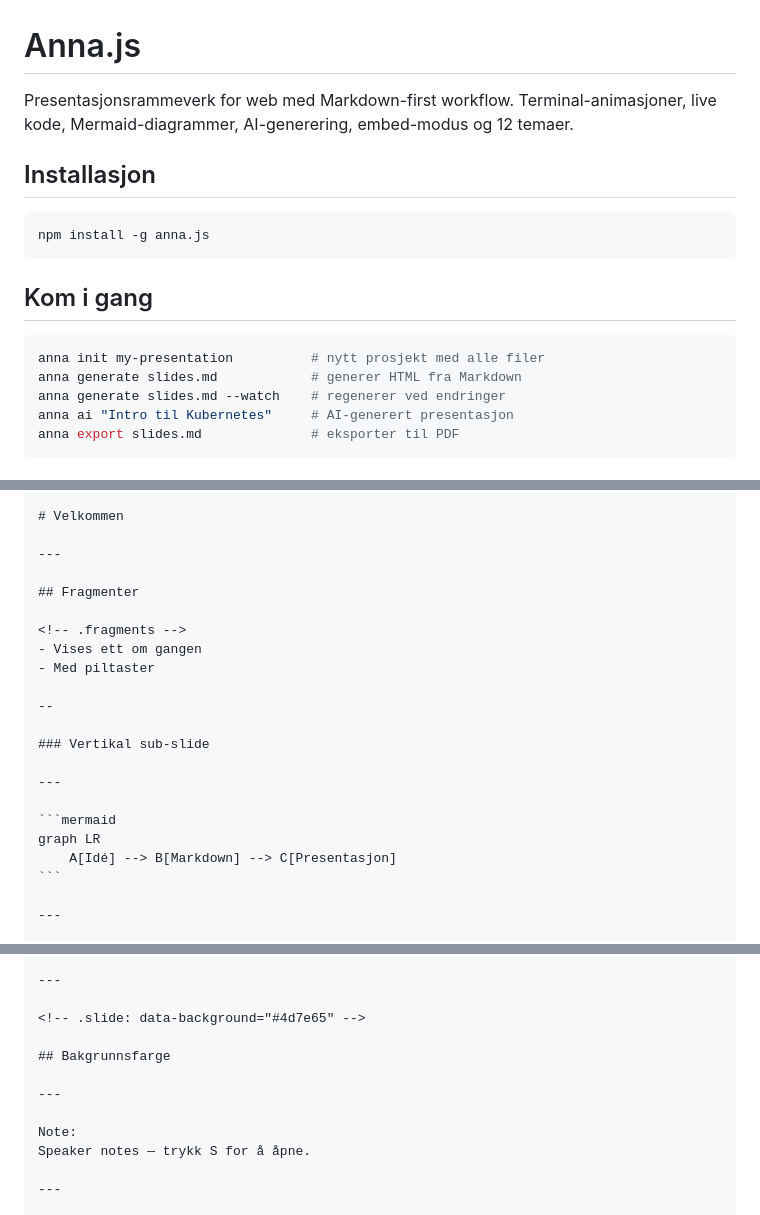
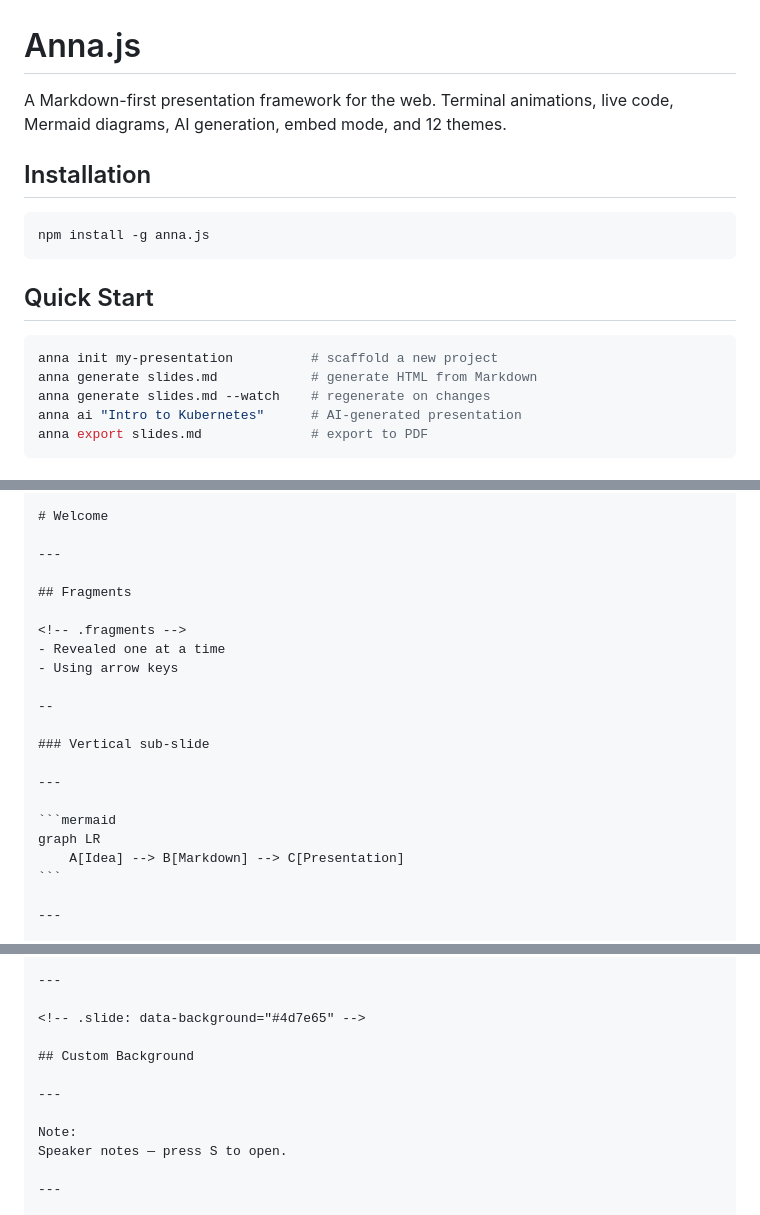
Before and after one commit to kwhorne/anna.js, a Markdown page: README.md, 3 parts joined by grey strips. Rendered like a GitHub page.

````diff
--- a/README.md
+++ b/README.md
@@ -1,20 +1,20 @@
 # Anna.js
 
-Presentasjonsrammeverk for web med Markdown-first workflow. Terminal-animasjoner, live kode, Mermaid-diagrammer, AI-generering, embed-modus og 12 temaer.
+A Markdown-first presentation framework for the web. Terminal animations, live code, Mermaid diagrams, AI generation, embed mode, and 12 themes.
 
-## Installasjon
+## Installation
 
 ```bash
 npm install -g anna.js
 ```
 
-## Kom i gang
+## Quick Start
 
 ```bash
-anna init my-presentation          # nytt prosjekt med alle filer
-anna generate slides.md            # generer HTML fra Markdown
-anna generate slides.md --watch    # regenerer ved endringer
-anna ai "Intro til Kubernetes"     # AI-generert presentasjon
-anna export slides.md              # eksporter til PDF
+anna init my-presentation          # scaffold a new project
+anna generate slides.md            # generate HTML from Markdown
+anna generate slides.md --watch    # regenerate on changes
+anna ai "Intro to Kubernetes"      # AI-generated presentation
+anna export slides.md              # export to PDF
 ```
 
@@ -27,25 +27,25 @@ theme: moon
 transition: slide
 ---
 
-# Velkommen
+# Welcome
 
 ---
 
-## Fragmenter
+## Fragments
 
 <!-- .fragments -->
-- Vises ett om gangen
-- Med piltaster
+- Revealed one at a time
+- Using arrow keys
 
 --
 
-### Vertikal sub-slide
+### Vertical sub-slide
 
 ---
 
 ```mermaid
 graph LR
-    A[Idé] --> B[Markdown] --> C[Presentasjon]
+    A[Idea] --> B[Markdown] --> C[Presentation]
 ```
 
 ---
@@ -68,12 +68,12 @@ console.log("Hello, Anna.js!");
 
 <!-- .slide: data-background="#4d7e65" -->
 
-## Bakgrunnsfarge
+## Custom Background
 
 ---
 
 Note:
-Speaker notes — trykk S for å åpne.
+Speaker notes — press S to open.
 
 ---
 
````
Also changed, not shown: other parts of README.md (+59 -59 lines).
